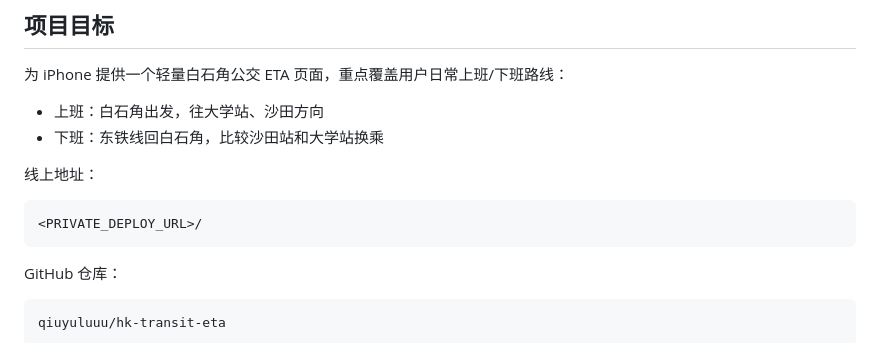
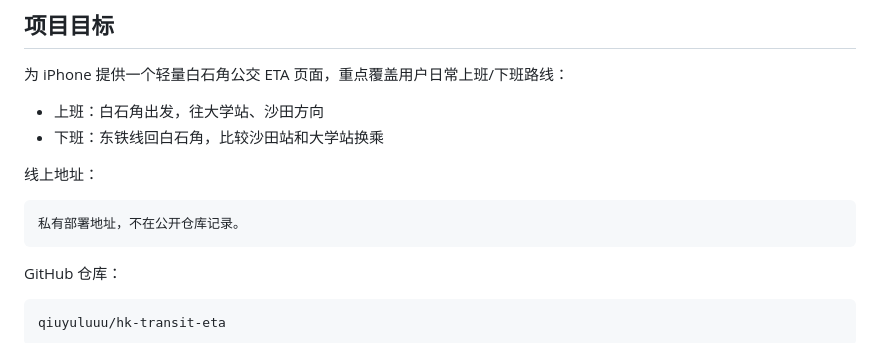
Before and after one commit to qiuyuluuu/hk-transit-eta, a Markdown page: docs/current-context.md, the part around the change. GitHub-like rendering.

````diff
--- a/docs/current-context.md
+++ b/docs/current-context.md
@@ -14,7 +14,7 @@
 线上地址：
 
 ```text
-<PRIVATE_DEPLOY_URL>/
+私有部署地址，不在公开仓库记录。
 ```
 
 GitHub 仓库：
````
Also changed, not shown: docs/development.md (+1 -1 lines), docs/project-overview.md (+5 -1 lines).
